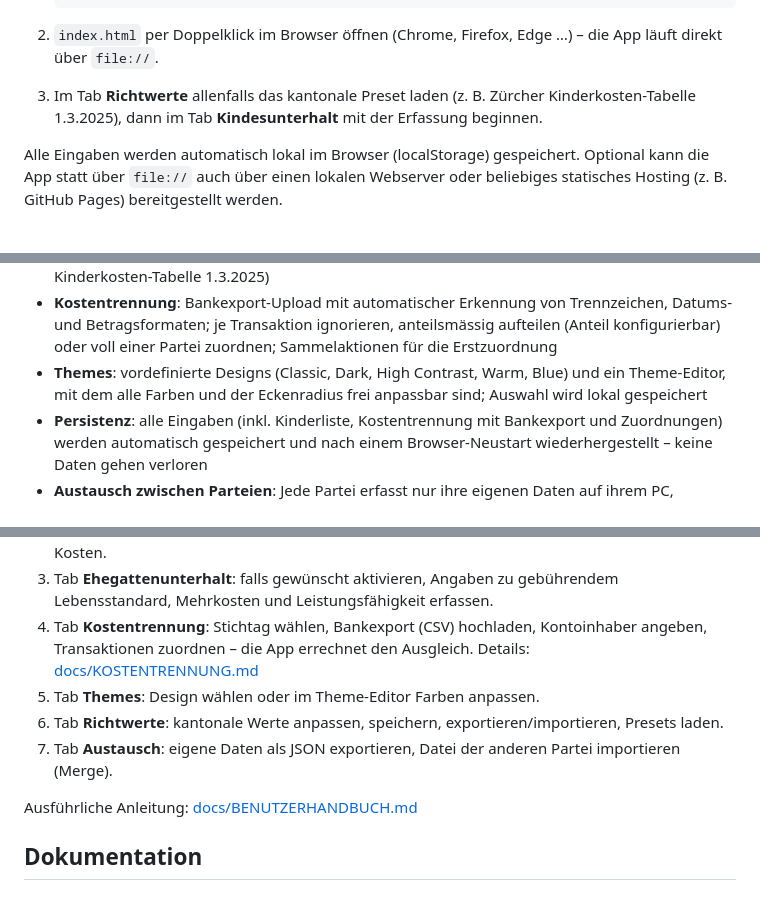
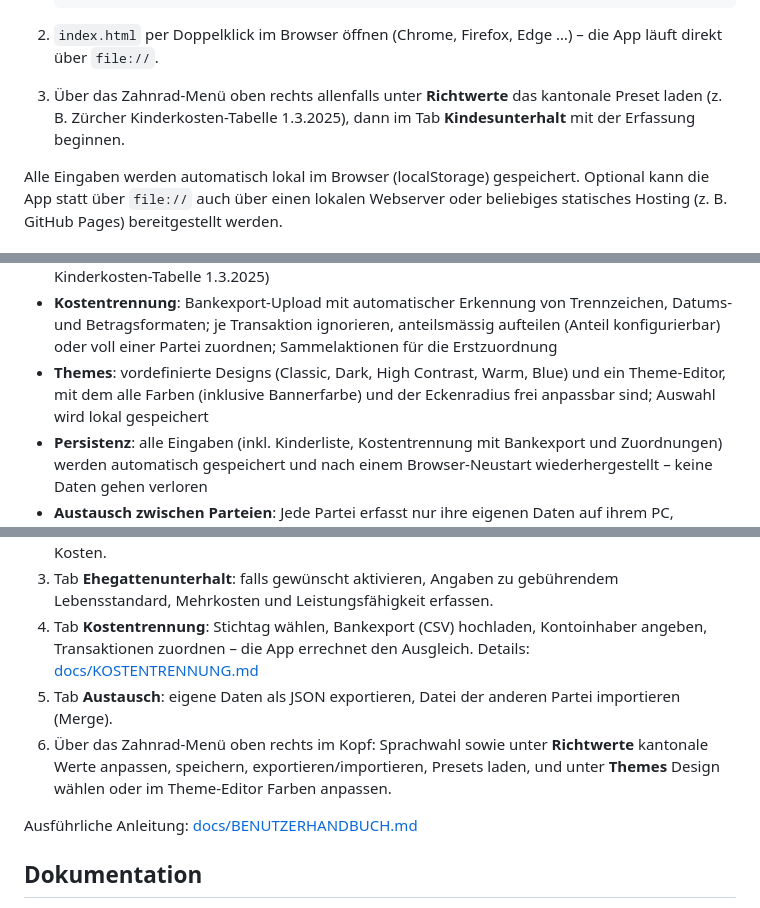
Before and after one commit to michaelleuzinger/AlimenCal, a Markdown page: README.md, 3 parts joined by grey strips. Rendered like a GitHub page.

Commit message:
README an App-Stand angepasst: Richtwerte/Themes/Sprache über Zahnrad-Menü statt Tabs, Bannerfarbe als Theme-Token erwähnt
Co-authored-by: michaelleuzinger <michaelleuzinger@users.noreply.github.com>

```diff
--- a/README.md
+++ b/README.md
@@ -31,9 +31,9 @@ Installation, kein Server, keine Abhängigkeiten.
 2. `index.html` per Doppelklick im Browser öffnen (Chrome, Firefox, Edge …) –
    die App läuft direkt über `file://`.
 
-3. Im Tab **Richtwerte** allenfalls das kantonale Preset laden (z. B. Zürcher
-   Kinderkosten-Tabelle 1.3.2025), dann im Tab **Kindesunterhalt** mit der
-   Erfassung beginnen.
+3. Über das Zahnrad-Menü oben rechts allenfalls unter **Richtwerte** das
+   kantonale Preset laden (z. B. Zürcher Kinderkosten-Tabelle 1.3.2025),
+   dann im Tab **Kindesunterhalt** mit der Erfassung beginnen.
 
 Alle Eingaben werden automatisch lokal im Browser (localStorage) gespeichert.
 Optional kann die App statt über `file://` auch über einen lokalen Webserver
@@ -53,8 +53,8 @@ oder beliebiges statisches Hosting (z. B. GitHub Pages) bereitgestellt werden.
   anteilsmässig aufteilen (Anteil konfigurierbar) oder voll einer Partei
   zuordnen; Sammelaktionen für die Erstzuordnung
 - **Themes**: vordefinierte Designs (Classic, Dark, High Contrast, Warm, Blue)
-  und ein Theme-Editor, mit dem alle Farben und der Eckenradius frei anpassbar
-  sind; Auswahl wird lokal gespeichert
+  und ein Theme-Editor, mit dem alle Farben (inklusive Bannerfarbe) und der
+  Eckenradius frei anpassbar sind; Auswahl wird lokal gespeichert
 - **Persistenz**: alle Eingaben (inkl. Kinderliste, Kostentrennung mit
   Bankexport und Zuordnungen) werden automatisch gespeichert und nach einem
   Browser-Neustart wiederhergestellt – keine Daten gehen verloren
@@ -80,11 +80,12 @@ oder beliebiges statisches Hosting (z. B. GitHub Pages) bereitgestellt werden.
 4. Tab **Kostentrennung**: Stichtag wählen, Bankexport (CSV) hochladen,
    Kontoinhaber angeben, Transaktionen zuordnen – die App errechnet den
    Ausgleich. Details: [docs/KOSTENTRENNUNG.md](docs/KOSTENTRENNUNG.md)
-5. Tab **Themes**: Design wählen oder im Theme-Editor Farben anpassen.
-6. Tab **Richtwerte**: kantonale Werte anpassen, speichern,
-   exportieren/importieren, Presets laden.
-7. Tab **Austausch**: eigene Daten als JSON exportieren, Datei der
+5. Tab **Austausch**: eigene Daten als JSON exportieren, Datei der
    anderen Partei importieren (Merge).
+6. Über das Zahnrad-Menü oben rechts im Kopf: Sprachwahl sowie unter
+   **Richtwerte** kantonale Werte anpassen, speichern,
+   exportieren/importieren, Presets laden, und unter **Themes** Design
+   wählen oder im Theme-Editor Farben anpassen.
 
 Ausführliche Anleitung: [docs/BENUTZERHANDBUCH.md](docs/BENUTZERHANDBUCH.md)
 
```
